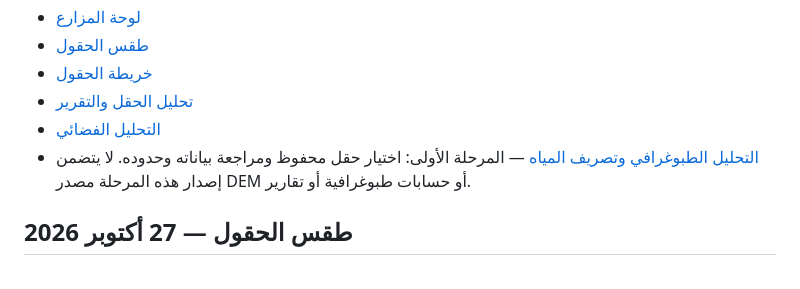
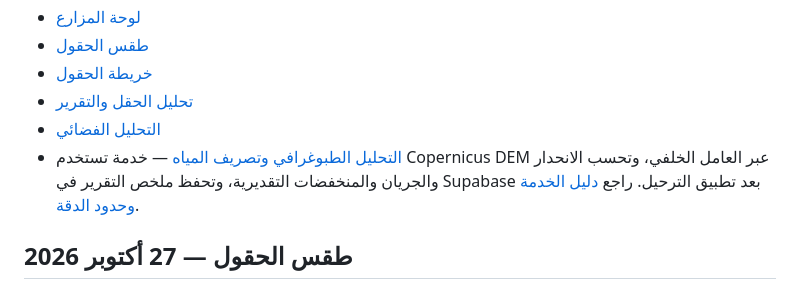
Before and after one commit to urfarmiq/ur-smart-mvp, a Markdown page: README.md, the part around the change. GitHub-like rendering.

Commit message:
docs: update terrain analysis service scope

```diff
--- a/README.md
+++ b/README.md
@@ -56,7 +56,7 @@
 - [خريطة الحقول](./field-map.html)
 - [تحليل الحقل والتقرير](./field-analysis.html)
 - [التحليل الفضائي](./satellite-analysis.html)
-- [التحليل الطبوغرافي وتصريف المياه](./topographic-analysis.html) — المرحلة الأولى: اختيار حقل محفوظ ومراجعة بياناته وحدوده. لا يتضمن إصدار هذه المرحلة مصدر DEM أو حسابات طبوغرافية أو تقارير.
+- [التحليل الطبوغرافي وتصريف المياه](./topographic-analysis.html) — خدمة تستخدم Copernicus DEM عبر العامل الخلفي، وتحسب الانحدار والجريان والمنخفضات التقديرية، وتحفظ ملخص التقرير في Supabase بعد تطبيق الترحيل. راجع [دليل الخدمة وحدود الدقة](./TERRAIN_ANALYSIS.md).
 
 ## طقس الحقول — 27 أكتوبر 2026
 
```
